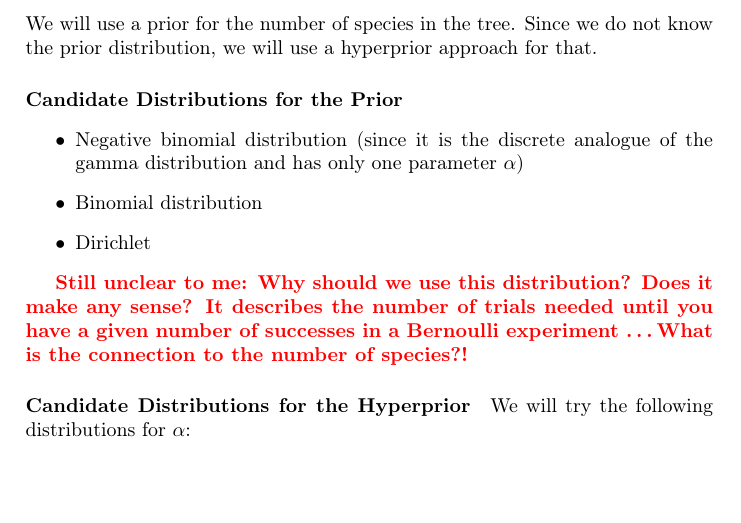
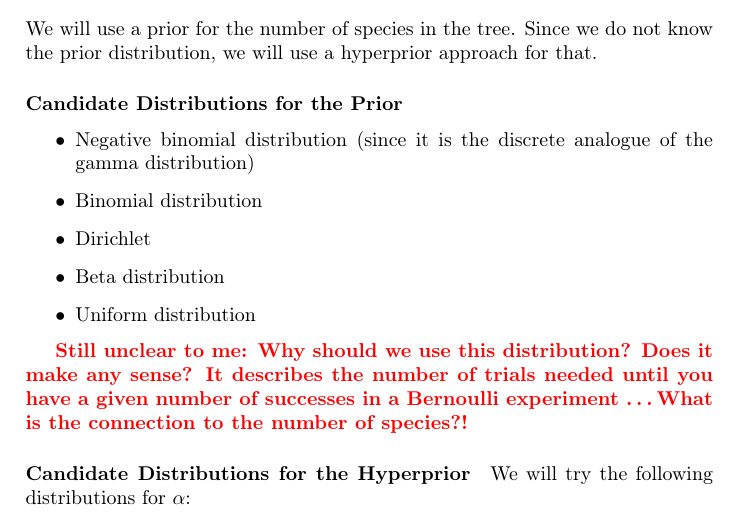
Before and after one commit to Pas-Kapli/mptp, a LaTeX paper (doc/bayesian_task.tex): part of page 1 of 2, cut so that both start at the same text, the shorter picture padded with empty space. Compiled offline with pdfLaTeX.

Commit message:
Added two more candidate distributions for the prior in the documentation

```diff
--- a/doc/bayesian_task.tex
+++ b/doc/bayesian_task.tex
@@ -45,9 +45,12 @@ We will use a prior for the number of species in the tree. Since we do not know
 
 \paragraph{Candidate Distributions for the Prior}
 \begin{itemize}
-\item Negative binomial distribution (since it is the discrete analogue of the gamma distribution and has only one parameter $\alpha$)
+\item Negative binomial distribution (since it is the discrete analogue of the gamma distribution)
 \item Binomial distribution
 \item Dirichlet
+
+\item Beta distribution
+\item Uniform distribution
 \end{itemize}
 
 \textcolor{red}{\textbf{Still unclear to me: Why should we use this distribution? Does it make any sense? It describes the number of trials needed until you have a given number of successes in a Bernoulli experiment \ldots What is the connection to the number of species?!}}
```
